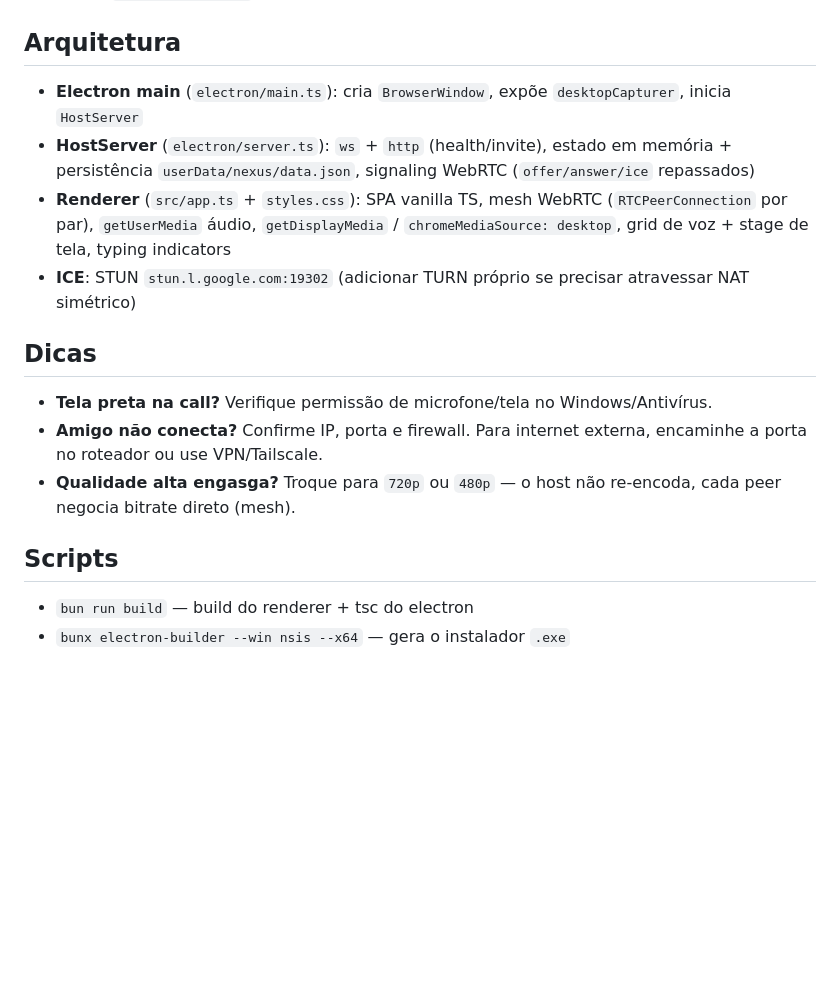
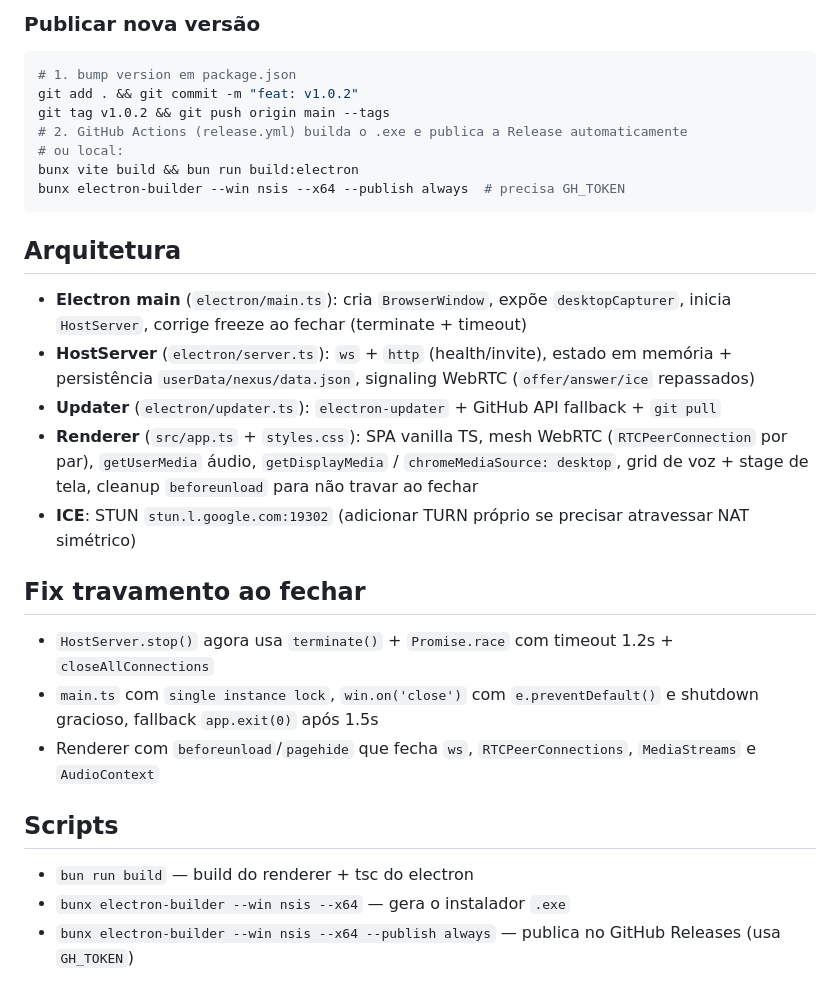
Before and after one commit to gabrielrambo-dev-code/nexus-chat, a Markdown page: README.md, the part around one of its changes. Drawn GitHub-style; blank space fills up the shorter version.

````diff
--- a/README.md
+++ b/README.md
@@ -45,17 +66,29 @@ App estilo Discord **completo**, com:
+### Publicar nova versão
+```bash
+# 1. bump version em package.json
+git add . && git commit -m "feat: v1.0.2"
+git tag v1.0.2 && git push origin main --tags
+# 2. GitHub Actions (release.yml) builda o .exe e publica a Release automaticamente
+# ou local:
+bunx vite build && bun run build:electron
+bunx electron-builder --win nsis --x64 --publish always  # precisa GH_TOKEN
+```
+
 ## Arquitetura
 
-- **Electron main** (`electron/main.ts`): cria `BrowserWindow`, expõe `desktopCapturer`, inicia `HostServer`
+- **Electron main** (`electron/main.ts`): cria `BrowserWindow`, expõe `desktopCapturer`, inicia `HostServer`, corrige freeze ao fechar (terminate + timeout)
 - **HostServer** (`electron/server.ts`): `ws` + `http` (health/invite), estado em memória + persistência `userData/nexus/data.json`, signaling WebRTC (`offer/answer/ice` repassados)
-- **Renderer** (`src/app.ts` + `styles.css`): SPA vanilla TS, mesh WebRTC (`RTCPeerConnection` por par), `getUserMedia` áudio, `getDisplayMedia` / `chromeMediaSource: desktop`, grid de voz + stage de tela, typing indicators
+- **Updater** (`electron/updater.ts`): `electron-updater` + GitHub API fallback + `git pull`
+- **Renderer** (`src/app.ts` + `styles.css`): SPA vanilla TS, mesh WebRTC (`RTCPeerConnection` por par), `getUserMedia` áudio, `getDisplayMedia` / `chromeMediaSource: desktop`, grid de voz + stage de tela, cleanup `beforeunload` para não travar ao fechar
 - **ICE**: STUN `stun.l.google.com:19302` (adicionar TURN próprio se precisar atravessar NAT simétrico)
 
-## Dicas
-
-- **Tela preta na call?** Verifique permissão de microfone/tela no Windows/Antivírus.
-- **Amigo não conecta?** Confirme IP, porta e firewall. Para internet externa, encaminhe a porta no roteador ou use VPN/Tailscale.
-- **Qualidade alta engasga?** Troque para `720p` ou `480p` — o host não re-encoda, cada peer negocia bitrate direto (mesh).
+## Fix travamento ao fechar
+- `HostServer.stop()` agora usa `terminate()` + `Promise.race` com timeout 1.2s + `closeAllConnections`
+- `main.ts` com `single instance lock`, `win.on('close')` com `e.preventDefault()` e shutdown gracioso, fallback `app.exit(0)` após 1.5s
+- Renderer com `beforeunload`/`pagehide` que fecha `ws`, `RTCPeerConnections`, `MediaStreams` e `AudioContext`
 
 ## Scripts
 
 - `bun run build` — build do renderer + tsc do electron
 - `bunx electron-builder --win nsis --x64` — gera o instalador `.exe`
+- `bunx electron-builder --win nsis --x64 --publish always` — publica no GitHub Releases (usa `GH_TOKEN`)
````
Also changed, not shown: other parts of README.md (+26 -5 lines).
